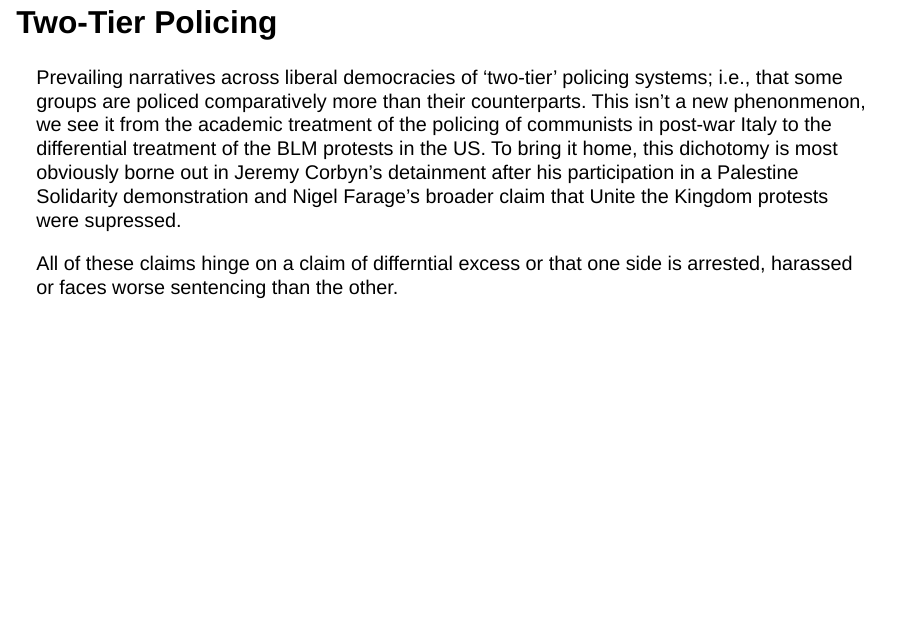
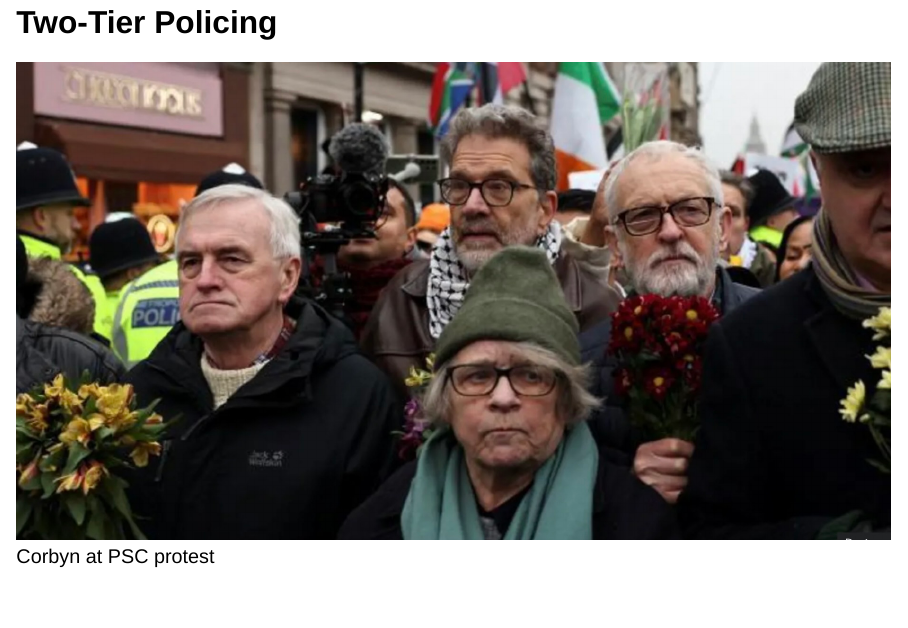
Before and after one commit to knutley/matched_wake_protest, a Quarto document (presentation/talk.qmd): page 2 of 15 before the commit and page 2 of 16 after it. Rendered offline with R 4.5, knitr and Pandoc in place of Quarto, with nearby package versions; drawn as Slidy slides in place of the format the file asks for.

Commit message:
Update talk.qmd

```diff
--- a/presentation/talk.qmd
+++ b/presentation/talk.qmd
@@ -15,6 +15,8 @@
 ---
 
 ## Two-Tier Policing
+
+![Corbyn at PSC protest](images/corbyn_psc.jpeg)
 
 Prevailing narratives across liberal democracies of 'two-tier' policing systems; i.e., that some groups are policed comparatively more than their counterparts. This isn't a new phenonmenon, we see it from the academic treatment of the policing of communists in post-war Italy to the differential treatment of the BLM protests in the US. To bring it home, this dichotomy is most obviously borne out in Jeremy Corbyn's detainment after his participation in a Palestine Solidarity demonstration and Nigel Farage's broader claim that Unite the Kingdom protests were supressed.
 
```
